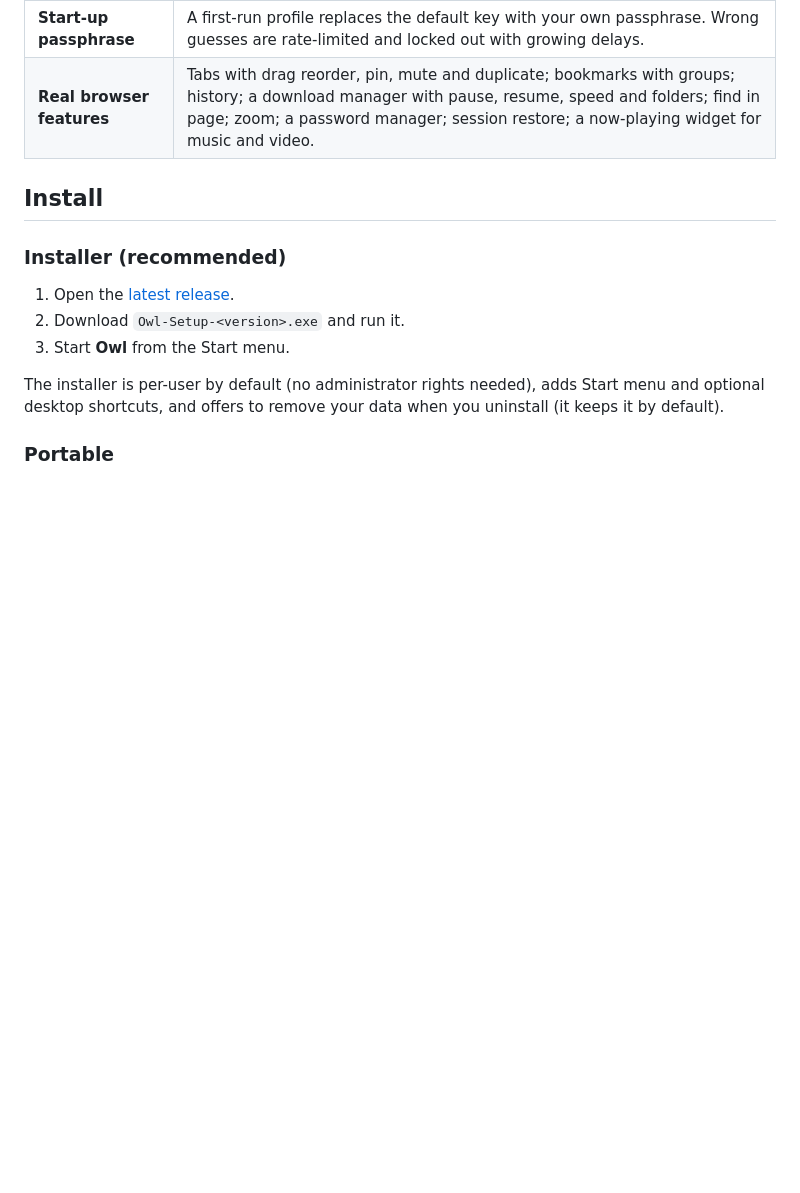
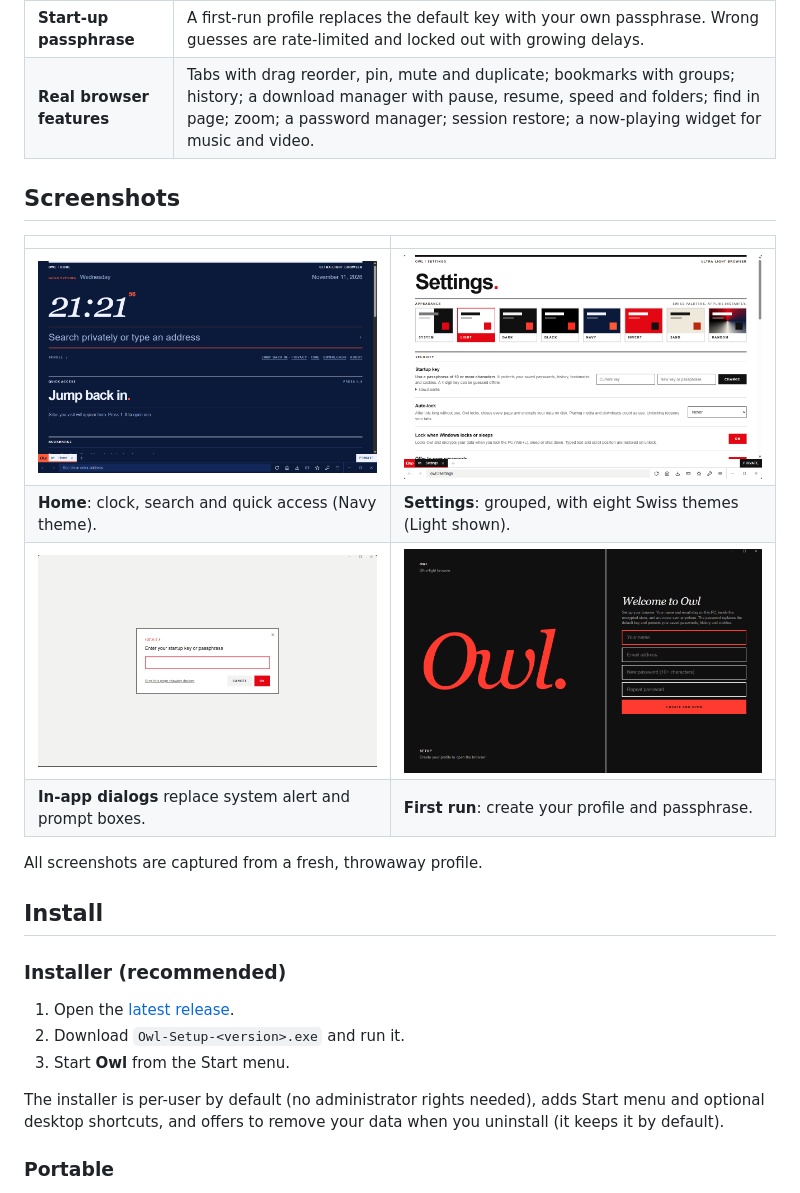
Before and after one commit to fardinahosancse/owl-browser, a Markdown page: README.md, the part around the change. GitHub-like rendering; pictures changed too: assets/screenshots/dialog.png (added), assets/screenshots/home-navy.png (added), assets/screenshots/settings-light.png (added); blank space fills up the shorter version.

Commit message:
Add README screenshots
Fixes #36.

```diff
--- a/README.md
+++ b/README.md
@@ -44,6 +44,17 @@
 | **Encrypted at rest** | Cookies, saved logins, history and site storage are sealed on lock, on exit, after a crash and at Windows shutdown. Saved passwords are bound to your passphrase. |
 | **Start-up passphrase** | A first-run profile replaces the default key with your own passphrase. Wrong guesses are rate-limited and locked out with growing delays. |
 | **Real browser features** | Tabs with drag reorder, pin, mute and duplicate; bookmarks with groups; history; a download manager with pause, resume, speed and folders; find in page; zoom; a password manager; session restore; a now-playing widget for music and video. |
+
+## Screenshots
+
+| | |
+|---|---|
+| ![Home page in the Navy theme: clock, search, quick access](assets/screenshots/home-navy.png) | ![Settings in the Light theme, grouped by Appearance and Security](assets/screenshots/settings-light.png) |
+| **Home**: clock, search and quick access (Navy theme). | **Settings**: grouped, with eight Swiss themes (Light shown). |
+| ![Centered in-app dialog that replaces system alert and prompt boxes](assets/screenshots/dialog.png) | ![First-run welcome screen: name, email and a new passphrase](assets/screenshots/welcome.png) |
+| **In-app dialogs** replace system alert and prompt boxes. | **First run**: create your profile and passphrase. |
+
+All screenshots are captured from a fresh, throwaway profile.
 
 ## Install
 
```
